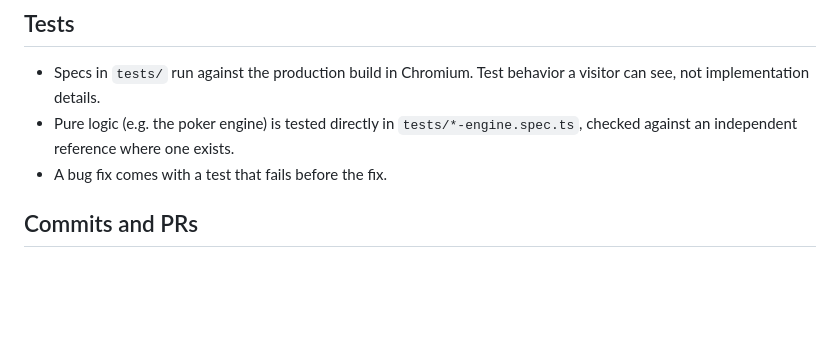
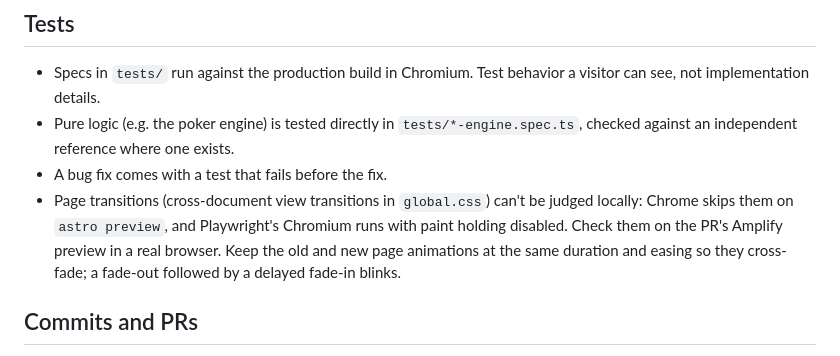
Before and after one commit to devmatsu/personal-portfolio, a Markdown page: CLAUDE.md, the part around the change. Drawn GitHub-style; blank space fills up the shorter version.

Commit message:
docs: note how to check page transitions
Refs #39

```diff
--- a/CLAUDE.md
+++ b/CLAUDE.md
@@ -50,6 +50,7 @@ CI also runs Lighthouse against the built pages (`lighthouserc.json`). First run
 - Specs in `tests/` run against the production build in Chromium. Test behavior a visitor can see, not implementation details.
 - Pure logic (e.g. the poker engine) is tested directly in `tests/*-engine.spec.ts`, checked against an independent reference where one exists.
 - A bug fix comes with a test that fails before the fix.
+- Page transitions (cross-document view transitions in `global.css`) can't be judged locally: Chrome skips them on `astro preview`, and Playwright's Chromium runs with paint holding disabled. Check them on the PR's Amplify preview in a real browser. Keep the old and new page animations at the same duration and easing so they cross-fade; a fade-out followed by a delayed fade-in blinks.
 
 ## Commits and PRs
 
```
